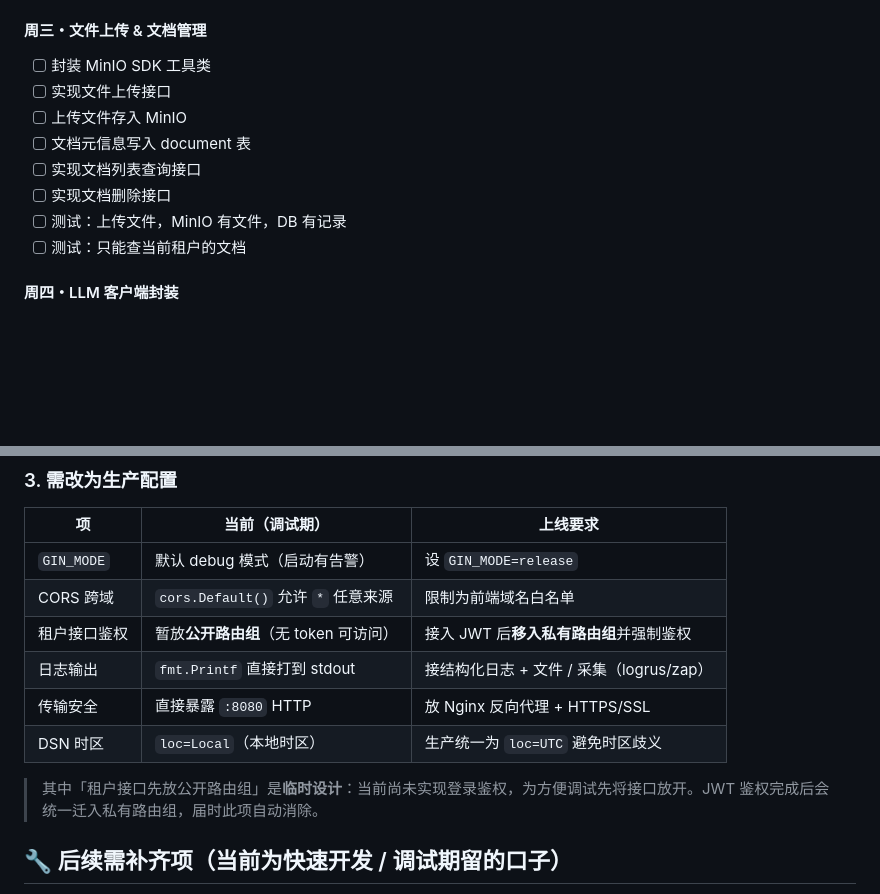
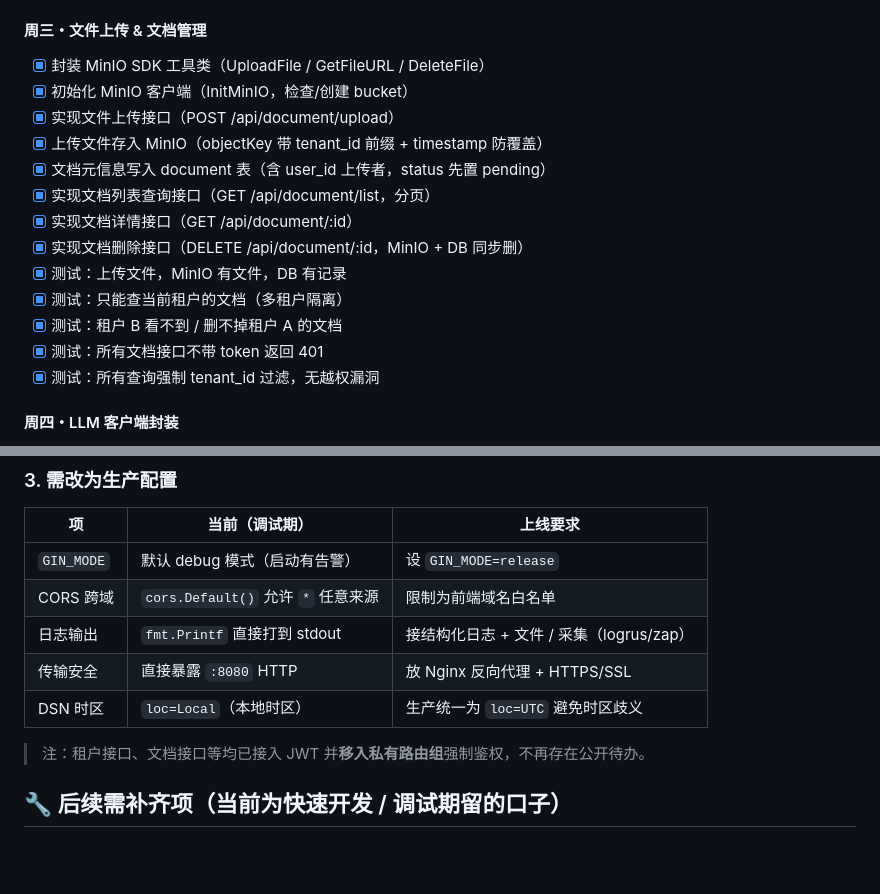
Before and after one commit to WWaynee/agent-platform, a Markdown page: README.md, 2 parts joined by grey strips. Rendered like a GitHub page; blank space fills up the shorter version.

Commit message:
docs: 勾选周三文件上传&文档管理全部完成项 + 更新过时鉴权说明
- 周三checklist全部勾选(上传/列表/详情/删除/多租户隔离/401/tenant_id过滤)
- 移除'租户接口暂放公开路由组'过时描述(已迁私有组强制鉴权)

```diff
--- a/README.md
+++ b/README.md
@@ -68,14 +68,19 @@
 
 #### 周三・文件上传 & 文档管理
 
-- [ ] 封装 MinIO SDK 工具类
-- [ ] 实现文件上传接口
-- [ ] 上传文件存入 MinIO
-- [ ] 文档元信息写入 document 表
-- [ ] 实现文档列表查询接口
-- [ ] 实现文档删除接口
-- [ ] 测试：上传文件，MinIO 有文件，DB 有记录
-- [ ] 测试：只能查当前租户的文档
+- [x] 封装 MinIO SDK 工具类（UploadFile / GetFileURL / DeleteFile）
+- [x] 初始化 MinIO 客户端（InitMinIO，检查/创建 bucket）
+- [x] 实现文件上传接口（POST /api/document/upload）
+- [x] 上传文件存入 MinIO（objectKey 带 tenant_id 前缀 + timestamp 防覆盖）
+- [x] 文档元信息写入 document 表（含 user_id 上传者，status 先置 pending）
+- [x] 实现文档列表查询接口（GET /api/document/list，分页）
+- [x] 实现文档详情接口（GET /api/document/:id）
+- [x] 实现文档删除接口（DELETE /api/document/:id，MinIO + DB 同步删）
+- [x] 测试：上传文件，MinIO 有文件，DB 有记录
+- [x] 测试：只能查当前租户的文档（多租户隔离）
+- [x] 测试：租户 B 看不到 / 删不掉租户 A 的文档
+- [x] 测试：所有文档接口不带 token 返回 401
+- [x] 测试：所有查询强制 tenant_id 过滤，无越权漏洞
 
 #### 周四・LLM 客户端封装
 
@@ -263,12 +268,11 @@ go run cmd/api/main.go
 |----|-------------|---------|
 | `GIN_MODE` | 默认 debug 模式（启动有告警）| 设 `GIN_MODE=release` |
 | CORS 跨域 | `cors.Default()` 允许 `*` 任意来源 | 限制为前端域名白名单 |
-| 租户接口鉴权 | 暂放**公开路由组**（无 token 可访问）| 接入 JWT 后**移入私有路由组**并强制鉴权 |
 | 日志输出 | `fmt.Printf` 直接打到 stdout | 接结构化日志 + 文件 / 采集（logrus/zap）|
 | 传输安全 | 直接暴露 `:8080` HTTP | 放 Nginx 反向代理 + HTTPS/SSL |
 | DSN 时区 | `loc=Local`（本地时区）| 生产统一为 `loc=UTC` 避免时区歧义 |
 
-> 其中「租户接口先放公开路由组」是**临时设计**：当前尚未实现登录鉴权，为方便调试先将接口放开。JWT 鉴权完成后会统一迁入私有路由组，届时此项自动消除。
+> 注：租户接口、文档接口等均已接入 JWT 并**移入私有路由组**强制鉴权，不再存在公开待办。
 
 ## 🔧 后续需补齐项（当前为快速开发 / 调试期留的口子）
 
```
